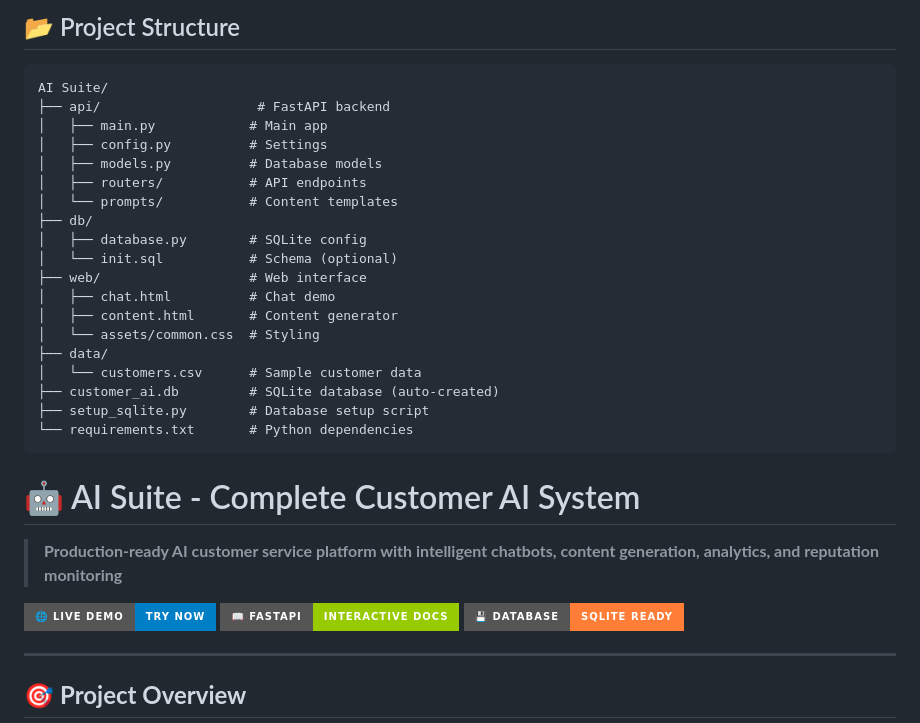
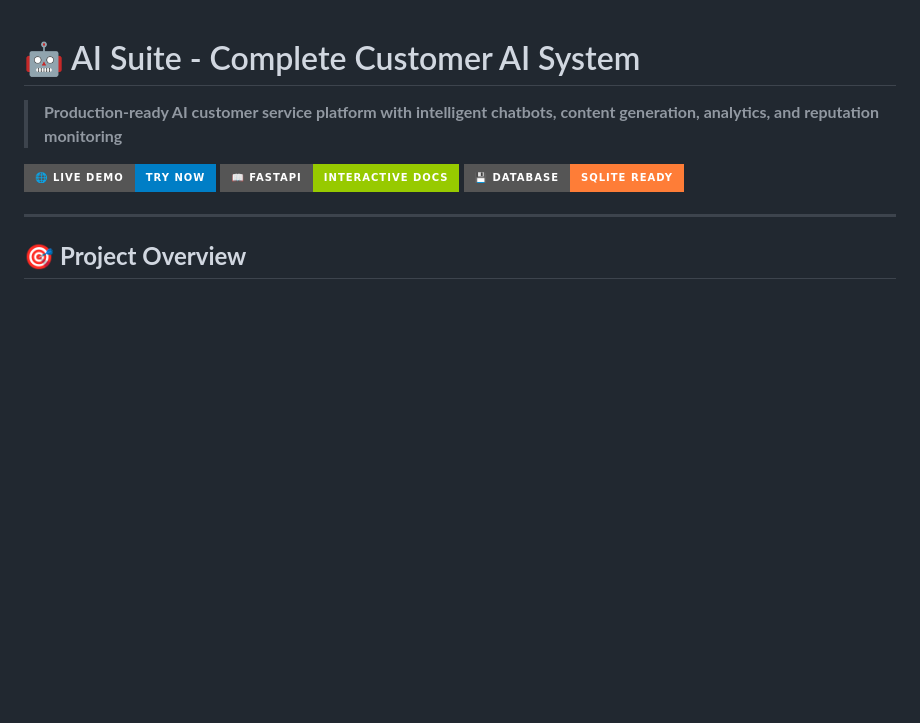
Before and after one commit to anshj2002/AI_Store, a Markdown page: README.md, the part around the change printed below. Drawn GitHub-style; badges without logos; blank space fills up the shorter version.

````diff
--- a/README.md
+++ b/README.md
@@ -1,29 +1,3 @@
-
-
-## 📂 Project Structure
-
-```
-AI Suite/
-├── api/                    # FastAPI backend
-│   ├── main.py            # Main app
-│   ├── config.py          # Settings
-│   ├── models.py          # Database models
-│   ├── routers/           # API endpoints
-│   └── prompts/           # Content templates
-├── db/
-│   ├── database.py        # SQLite config
-│   └── init.sql           # Schema (optional)
-├── web/                   # Web interface
-│   ├── chat.html          # Chat demo
-│   ├── content.html       # Content generator
-│   └── assets/common.css  # Styling
-├── data/
-│   └── customers.csv      # Sample customer data
-├── customer_ai.db         # SQLite database (auto-created)
-├── setup_sqlite.py        # Database setup script
-└── requirements.txt       # Python dependencies
-```
-
 # 🤖 AI Suite - Complete Customer AI System
 
 > **Production-ready AI customer service platform with intelligent chatbots, content generation, analytics, and reputation monitoring**
````
Also changed, not shown: other parts of README.md (+0 -1 lines).
